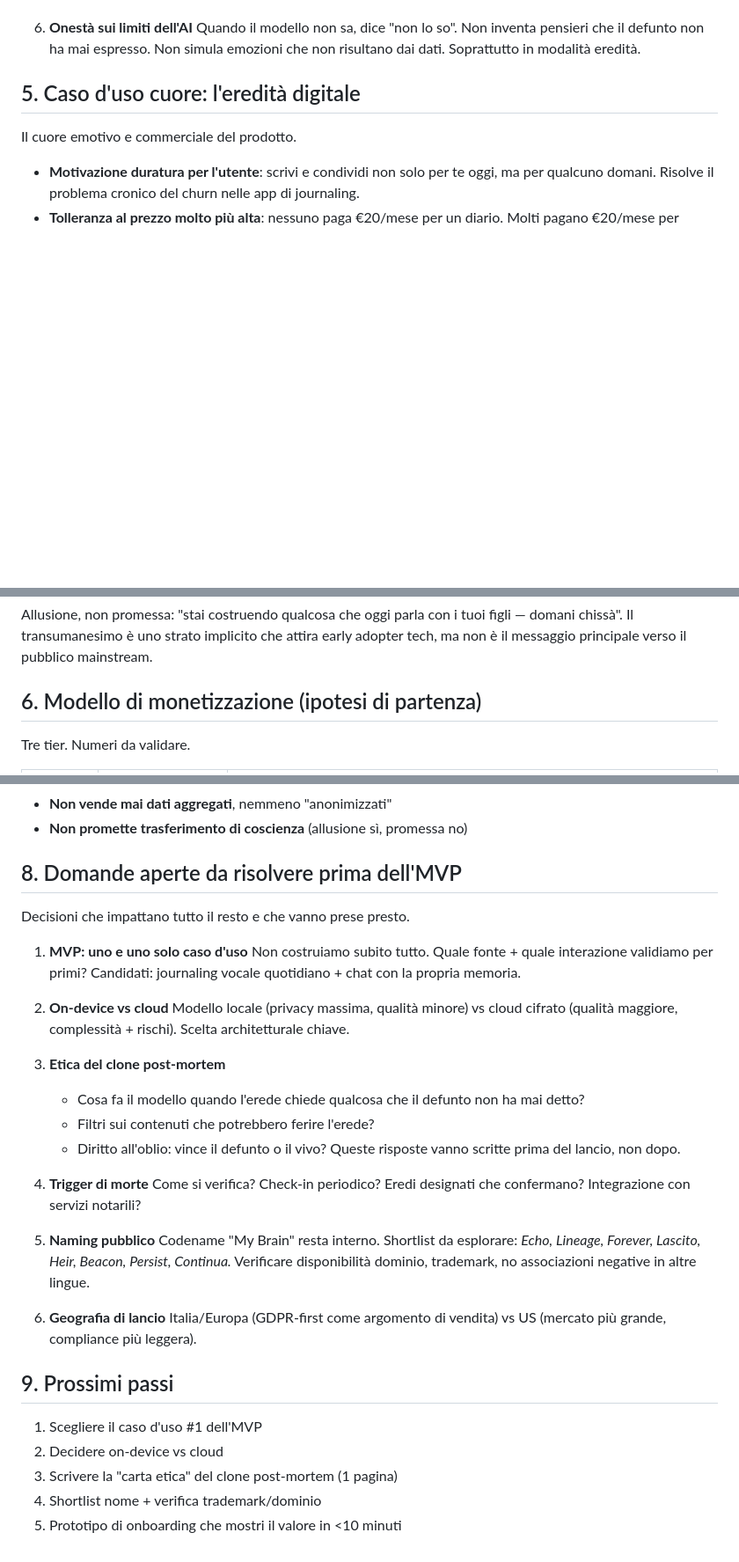
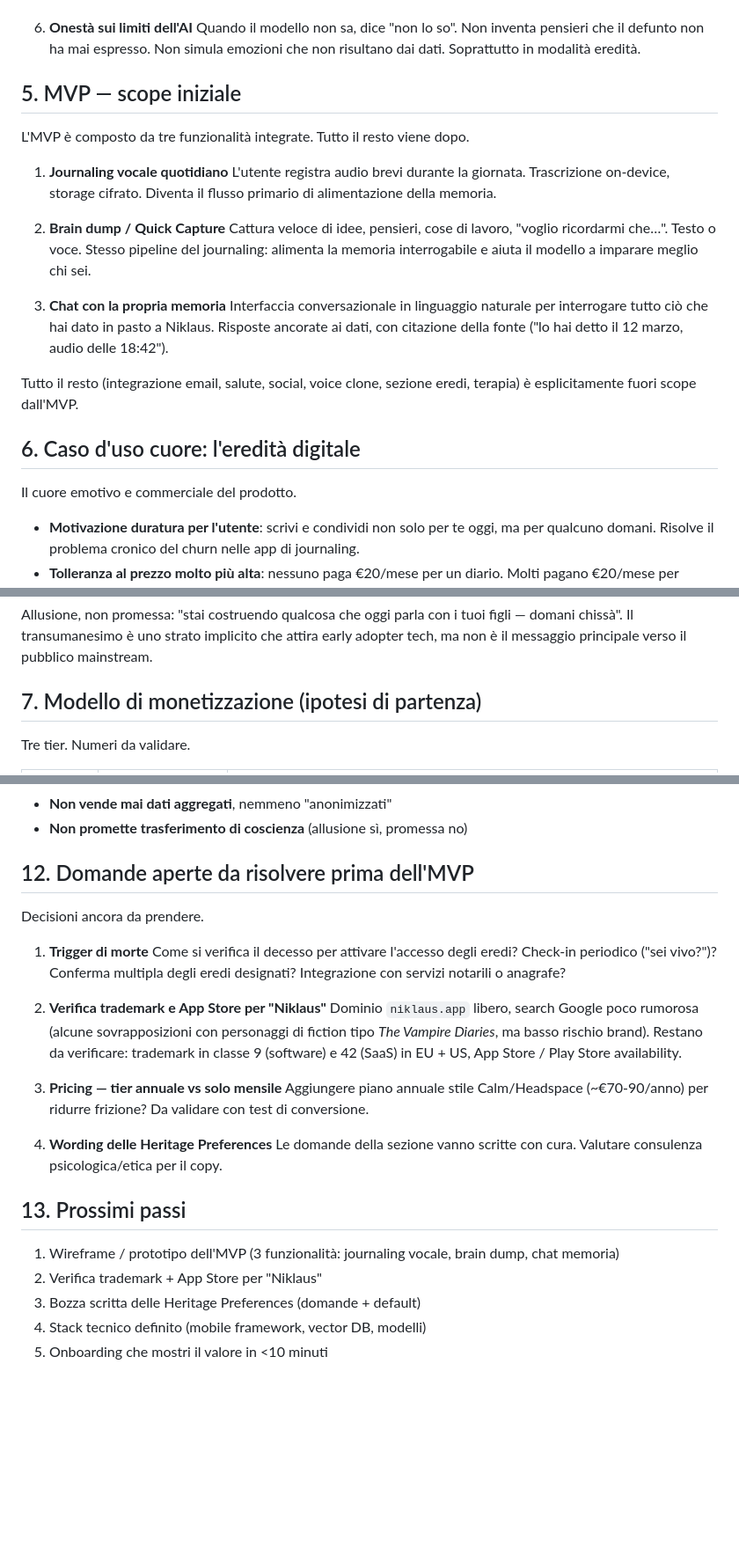
Before and after one commit to fbcb91/My-Brain-AI, a Markdown page: docs/vision.md, 3 parts joined by grey strips. Shown at 88% size. Drawn GitHub-style; blank space fills up the shorter version.

```diff
--- a/docs/vision.md
+++ b/docs/vision.md
@@ -60,7 +61,28 @@ Tre parole che la racchiudono: **Tue. Per sempre. Trasmissibili.**
    defunto non ha mai espresso. Non simula emozioni che non risultano dai
    dati. Soprattutto in modalità eredità.
 
-## 5. Caso d'uso cuore: l'eredità digitale
+## 5. MVP — scope iniziale
+
+L'MVP è composto da tre funzionalità integrate. Tutto il resto viene dopo.
+
+1. **Journaling vocale quotidiano**
+   L'utente registra audio brevi durante la giornata. Trascrizione on-device,
+   storage cifrato. Diventa il flusso primario di alimentazione della memoria.
+
+2. **Brain dump / Quick Capture**
+   Cattura veloce di idee, pensieri, cose di lavoro, "voglio ricordarmi che…".
+   Testo o voce. Stesso pipeline del journaling: alimenta la memoria
+   interrogabile e aiuta il modello a imparare meglio chi sei.
+
+3. **Chat con la propria memoria**
+   Interfaccia conversazionale in linguaggio naturale per interrogare tutto
+   ciò che hai dato in pasto a Niklaus. Risposte ancorate ai dati, con
+   citazione della fonte ("lo hai detto il 12 marzo, audio delle 18:42").
+
+Tutto il resto (integrazione email, salute, social, voice clone, sezione
+eredi, terapia) è esplicitamente fuori scope dall'MVP.
+
+## 6. Caso d'uso cuore: l'eredità digitale
 
 Il cuore emotivo e commerciale del prodotto.
 
@@ -80,7 +102,7 @@ figli — domani chissà". Il transumanesimo è uno strato implicito che attira
 early adopter tech, ma non è il messaggio principale verso il pubblico
 mainstream.
 
-## 6. Modello di monetizzazione (ipotesi di partenza)
+## 7. Modello di monetizzazione (ipotesi di partenza)
 
 Tre tier. Numeri da validare.
 
@@ -105,44 +190,34 @@ Definire cosa escludiamo è importante quanto cosa includiamo.
 - **Non vende mai dati aggregati**, nemmeno "anonimizzati"
 - **Non promette trasferimento di coscienza** (allusione sì, promessa no)
 
-## 8. Domande aperte da risolvere prima dell'MVP
+## 12. Domande aperte da risolvere prima dell'MVP
 
-Decisioni che impattano tutto il resto e che vanno prese presto.
+Decisioni ancora da prendere.
 
-1. **MVP: uno e uno solo caso d'uso**
-   Non costruiamo subito tutto. Quale fonte + quale interazione validiamo
-   per primi? Candidati: journaling vocale quotidiano + chat con la propria
-   memoria.
+1. **Trigger di morte**
+   Come si verifica il decesso per attivare l'accesso degli eredi? Check-in
+   periodico ("sei vivo?")? Conferma multipla degli eredi designati?
+   Integrazione con servizi notarili o anagrafe?
 
-2. **On-device vs cloud**
-   Modello locale (privacy massima, qualità minore) vs cloud cifrato
-   (qualità maggiore, complessità + rischi). Scelta architetturale chiave.
+2. **Verifica trademark e App Store per "Niklaus"**
+   Dominio `niklaus.app` libero, search Google poco rumorosa (alcune
+   sovrapposizioni con personaggi di fiction tipo *The Vampire Diaries*,
+   ma basso rischio brand). Restano da verificare: trademark in classe 9
+   (software) e 42 (SaaS) in EU + US, App Store / Play Store availability.
 
-3. **Etica del clone post-mortem**
-   - Cosa fa il modello quando l'erede chiede qualcosa che il defunto non
-     ha mai detto?
-   - Filtri sui contenuti che potrebbero ferire l'erede?
-   - Diritto all'oblio: vince il defunto o il vivo?
-   Queste risposte vanno scritte prima del lancio, non dopo.
+3. **Pricing — tier annuale vs solo mensile**
+   Aggiungere piano annuale stile Calm/Headspace (~€70-90/anno) per ridurre
+   frizione? Da validare con test di conversione.
 
-4. **Trigger di morte**
-   Come si verifica? Check-in periodico? Eredi designati che confermano?
-   Integrazione con servizi notarili?
+4. **Wording delle Heritage Preferences**
+   Le domande della sezione vanno scritte con cura. Valutare consulenza
+   psicologica/etica per il copy.
 
-5. **Naming pubblico**
-   Codename "My Brain" resta interno. Shortlist da esplorare:
-   *Echo, Lineage, Forever, Lascito, Heir, Beacon, Persist, Continua.*
-   Verificare disponibilità dominio, trademark, no associazioni negative
-   in altre lingue.
+## 13. Prossimi passi
 
-6. **Geografia di lancio**
-   Italia/Europa (GDPR-first come argomento di vendita) vs US (mercato più
-   grande, compliance più leggera).
-
-## 9. Prossimi passi
-
-1. Scegliere il caso d'uso #1 dell'MVP
-2. Decidere on-device vs cloud
-3. Scrivere la "carta etica" del clone post-mortem (1 pagina)
-4. Shortlist nome + verifica trademark/dominio
-5. Prototipo di onboarding che mostri il valore in <10 minuti
+1. Wireframe / prototipo dell'MVP (3 funzionalità: journaling vocale, brain
+   dump, chat memoria)
+2. Verifica trademark + App Store per "Niklaus"
+3. Bozza scritta delle Heritage Preferences (domande + default)
+4. Stack tecnico definito (mobile framework, vector DB, modelli)
+5. Onboarding che mostri il valore in <10 minuti
```
Also changed, not shown: other parts of docs/vision.md (+70 -6 lines).
